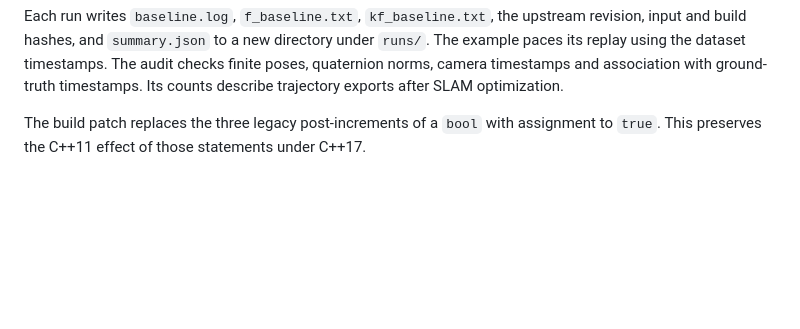
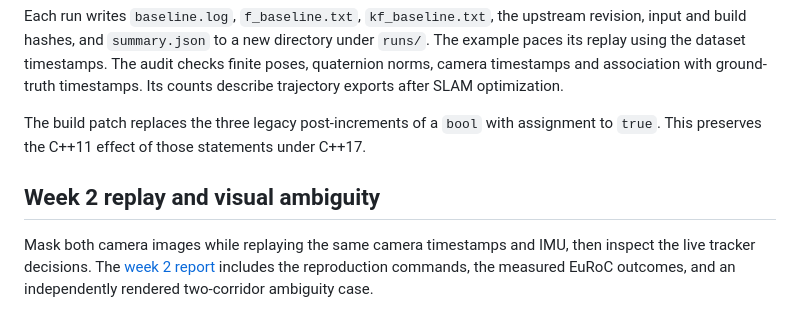
Before and after one commit to David-Trinh-05/relocate-uav-slam, a Markdown page: README.md, the part around the change. Drawn GitHub-style; blank space fills up the shorter version.

Commit message:
Measure blackout recovery and reproduce stereo place ambiguity

```diff
--- a/README.md
+++ b/README.md
@@ -48,3 +48,7 @@ Extract `V1_01_easy` in ASL format to `data/V1_01_easy`, with `mav0/` directly i
 Each run writes `baseline.log`, `f_baseline.txt`, `kf_baseline.txt`, the upstream revision, input and build hashes, and `summary.json` to a new directory under `runs/`. The example paces its replay using the dataset timestamps. The audit checks finite poses, quaternion norms, camera timestamps and association with ground-truth timestamps. Its counts describe trajectory exports after SLAM optimization.
 
 The build patch replaces the three legacy post-increments of a `bool` with assignment to `true`. This preserves the C++11 effect of those statements under C++17.
+
+## Week 2 replay and visual ambiguity
+
+Mask both camera images while replaying the same camera timestamps and IMU, then inspect the live tracker decisions. The [week 2 report](docs/week2.md) includes the reproduction commands, the measured EuRoC outcomes, and an independently rendered two-corridor ambiguity case.
```
Also changed, not shown: docs/week2.md (added, +45 -0 lines), results/week2-ambiguity-preview.png (added), 6 other files.
